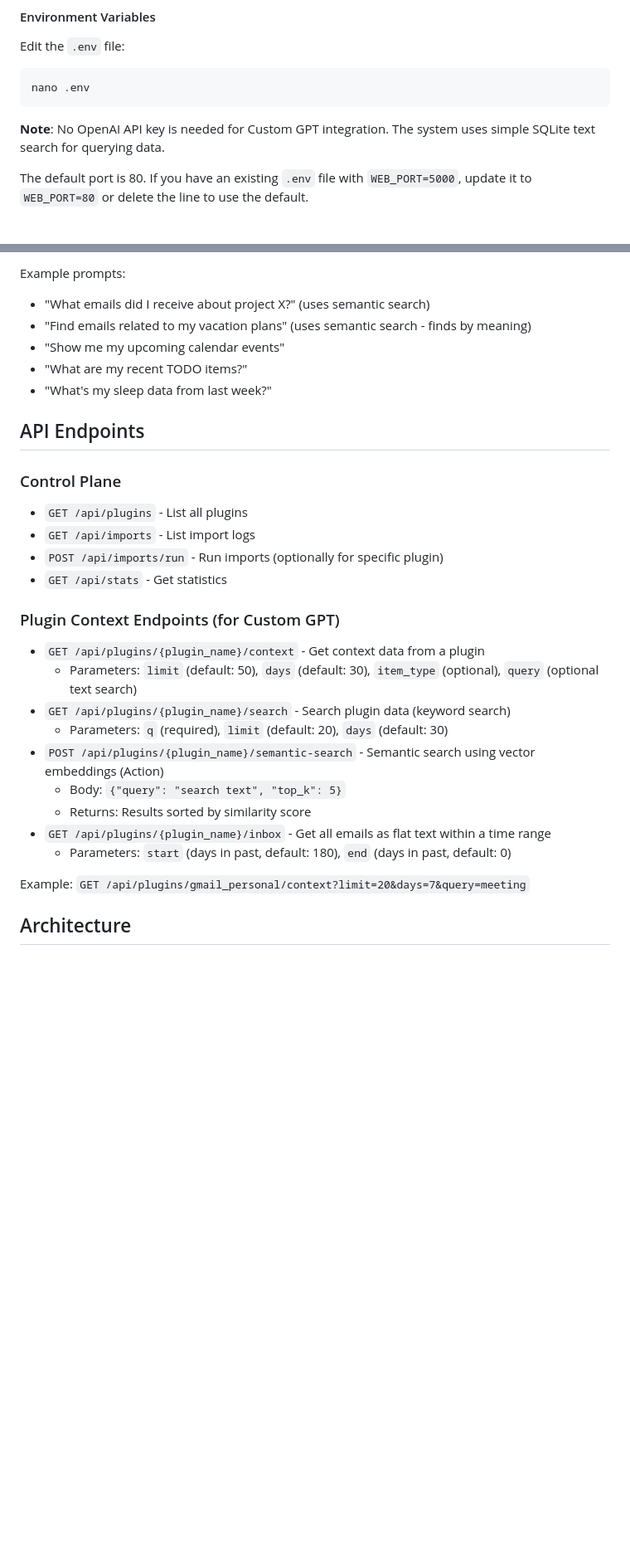
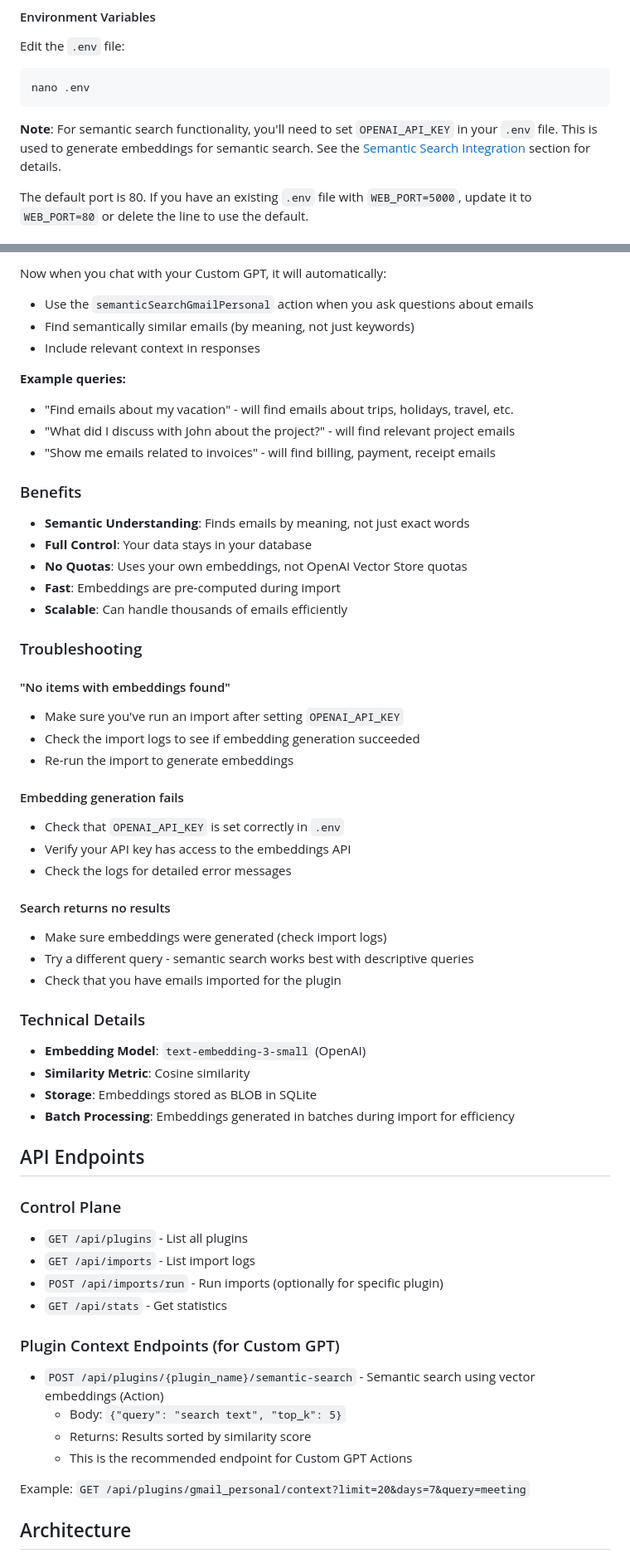
Before and after one commit to rea-and/vector-infinity, a Markdown page: README.md, 2 parts joined by grey strips. Shown: that part at 83% size. Drawn GitHub-style; blank space fills up the shorter version.

````diff
--- a/README.md
+++ b/README.md
@@ -75,7 +75,7 @@ Edit the `.env` file:
 nano .env
 ```
 
-**Note**: No OpenAI API key is needed for Custom GPT integration. The system uses simple SQLite text search for querying data.
+**Note**: For semantic search functionality, you'll need to set `OPENAI_API_KEY` in your `.env` file. This is used to generate embeddings for semantic search. See the [Semantic Search Integration](#semantic-search-integration-recommended) section for details.
 
 The default port is 80. If you have an existing `.env` file with `WEB_PORT=5000`, update it to `WEB_PORT=80` or delete the line to use the default.
 
@@ -259,10 +257,49 @@ For semantic search (recommended) or other API endpoints:
 
-Example prompts:
-- "What emails did I receive about project X?" (uses semantic search)
-- "Find emails related to my vacation plans" (uses semantic search - finds by meaning)
-- "Show me my upcoming calendar events"
-- "What are my recent TODO items?"
-- "What's my sleep data from last week?"
+Now when you chat with your Custom GPT, it will automatically:
+- Use the `semanticSearchGmailPersonal` action when you ask questions about emails
+- Find semantically similar emails (by meaning, not just keywords)
+- Include relevant context in responses
+
+**Example queries:**
+- "Find emails about my vacation" - will find emails about trips, holidays, travel, etc.
+- "What did I discuss with John about the project?" - will find relevant project emails
+- "Show me emails related to invoices" - will find billing, payment, receipt emails
+
+### Benefits
+
+- **Semantic Understanding**: Finds emails by meaning, not just exact words
+- **Full Control**: Your data stays in your database
+- **No Quotas**: Uses your own embeddings, not OpenAI Vector Store quotas
+- **Fast**: Embeddings are pre-computed during import
+- **Scalable**: Can handle thousands of emails efficiently
+
+### Troubleshooting
+
+#### "No items with embeddings found"
+
+- Make sure you've run an import after setting `OPENAI_API_KEY`
+- Check the import logs to see if embedding generation succeeded
+- Re-run the import to generate embeddings
+
+#### Embedding generation fails
+
+- Check that `OPENAI_API_KEY` is set correctly in `.env`
+- Verify your API key has access to the embeddings API
+- Check the logs for detailed error messages
+
+#### Search returns no results
+
+- Make sure embeddings were generated (check import logs)
+- Try a different query - semantic search works best with descriptive queries
+- Check that you have emails imported for the plugin
+
+### Technical Details
+
+- **Embedding Model**: `text-embedding-3-small` (OpenAI)
+- **Similarity Metric**: Cosine similarity
+- **Storage**: Embeddings stored as BLOB in SQLite
+- **Batch Processing**: Embeddings generated in batches during import for efficiency
+
 
 ## API Endpoints
 
@@ -273,15 +310,10 @@ Example prompts:
 - `GET /api/stats` - Get statistics
 
 ### Plugin Context Endpoints (for Custom GPT)
-- `GET /api/plugins/{plugin_name}/context` - Get context data from a plugin
-  - Parameters: `limit` (default: 50), `days` (default: 30), `item_type` (optional), `query` (optional text search)
-- `GET /api/plugins/{plugin_name}/search` - Search plugin data (keyword search)
-  - Parameters: `q` (required), `limit` (default: 20), `days` (default: 30)
 - `POST /api/plugins/{plugin_name}/semantic-search` - Semantic search using vector embeddings (Action)
   - Body: `{"query": "search text", "top_k": 5}`
   - Returns: Results sorted by similarity score
-- `GET /api/plugins/{plugin_name}/inbox` - Get all emails as flat text within a time range
-  - Parameters: `start` (days in past, default: 180), `end` (days in past, default: 0)
+  - This is the recommended endpoint for Custom GPT Actions
 
 Example: `GET /api/plugins/gmail_personal/context?limit=20&days=7&query=meeting`
 
````
Also changed, not shown: other parts of README.md (+37 -42 lines), SEMANTIC_SEARCH_SETUP.md (deleted, +0 -129 lines).
